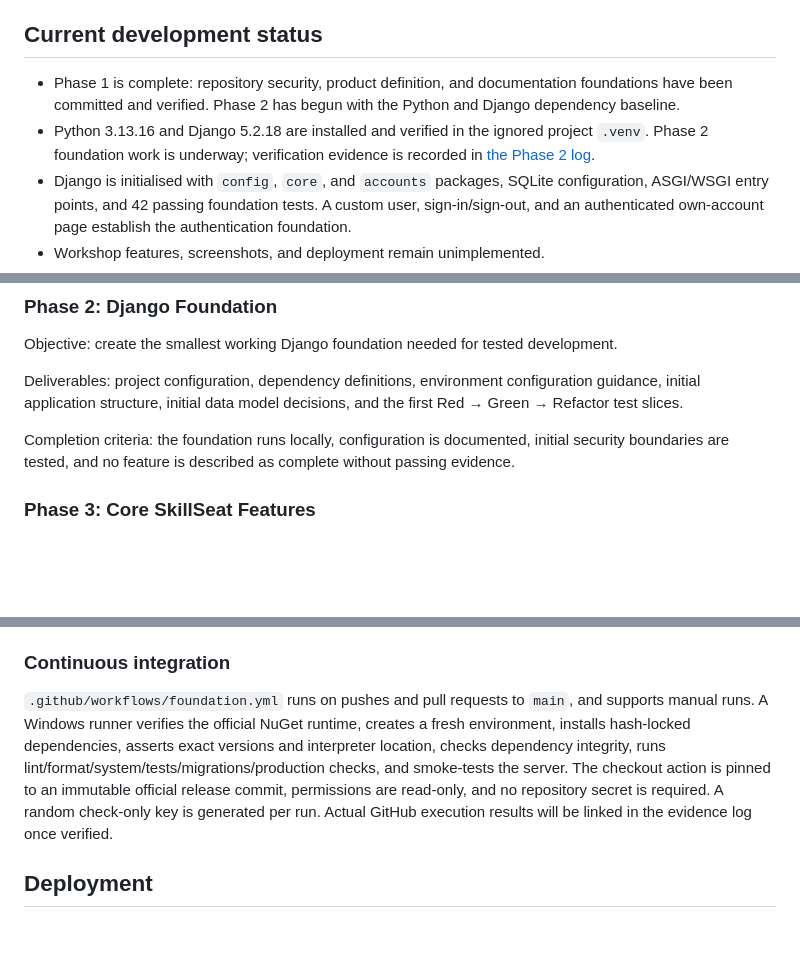
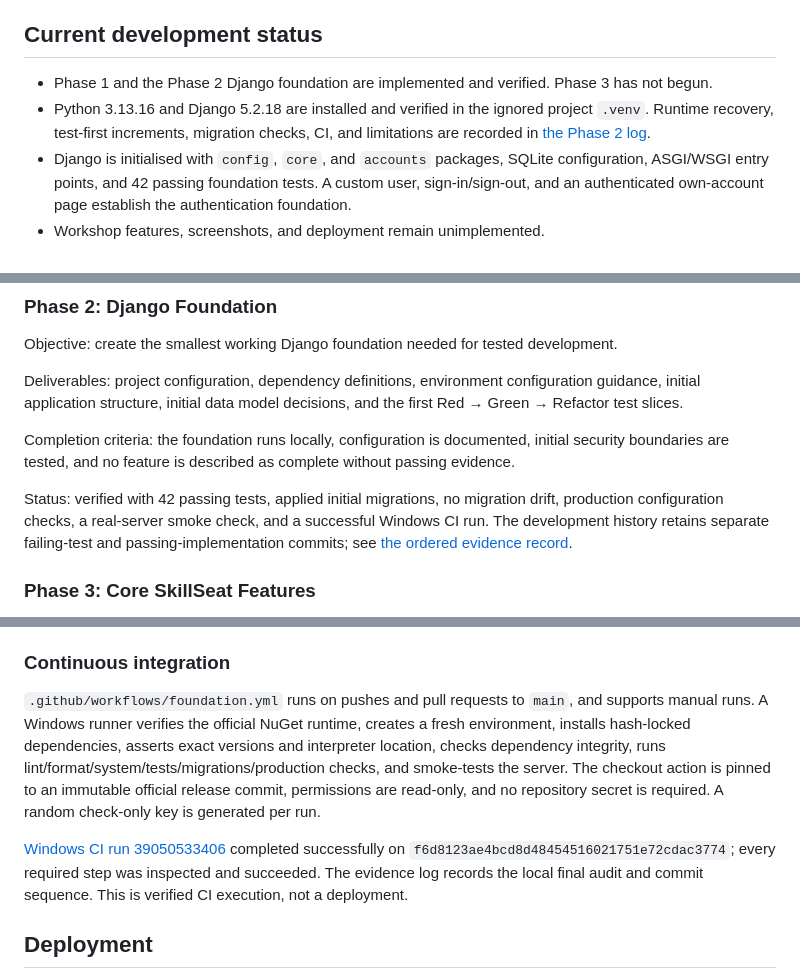
Before and after one commit to AbdulkadirKhoujja/codeinstitute-milestone-4-project, a Markdown page: README.md, 3 parts joined by grey strips. Drawn GitHub-style; blank space fills up the shorter version.

Commit message:
docs: record verified Phase 2 foundation and development evidence

```diff
--- a/README.md
+++ b/README.md
@@ -18,8 +18,8 @@ The intended audiences are:
 
 ## Current development status
 
-- Phase 1 is complete: repository security, product definition, and documentation foundations have been committed and verified. Phase 2 has begun with the Python and Django dependency baseline.
-- Python 3.13.16 and Django 5.2.18 are installed and verified in the ignored project `.venv`. Phase 2 foundation work is underway; verification evidence is recorded in [the Phase 2 log](docs/phase-2-evidence.md).
+- Phase 1 and the Phase 2 Django foundation are implemented and verified. Phase 3 has not begun.
+- Python 3.13.16 and Django 5.2.18 are installed and verified in the ignored project `.venv`. Runtime recovery, test-first increments, migration checks, CI, and limitations are recorded in [the Phase 2 log](docs/phase-2-evidence.md).
 - Django is initialised with `config`, `core`, and `accounts` packages, SQLite configuration, ASGI/WSGI entry points, and 42 passing foundation tests. A custom user, sign-in/sign-out, and an authenticated own-account page establish the authentication foundation.
 - Workshop features, screenshots, and deployment remain unimplemented.
 - The README will be updated alongside the application and verification evidence.
@@ -175,6 +175,8 @@ Deliverables: project configuration, dependency definitions, environment configu
 
 Completion criteria: the foundation runs locally, configuration is documented, initial security boundaries are tested, and no feature is described as complete without passing evidence.
 
+Status: verified with 42 passing tests, applied initial migrations, no migration drift, production configuration checks, a real-server smoke check, and a successful Windows CI run. The development history retains separate failing-test and passing-implementation commits; see [the ordered evidence record](docs/phase-2-evidence.md#commit-evidence).
+
 ### Phase 3: Core SkillSeat Features
 
 Objective: implement the committed discovery, account, workshop management, booking, capacity, review, payment, and resource-access scope.
@@ -321,7 +324,9 @@ This deployment check passes without silencing checks. It does not verify a real
 
 ### Continuous integration
 
-`.github/workflows/foundation.yml` runs on pushes and pull requests to `main`, and supports manual runs. A Windows runner verifies the official NuGet runtime, creates a fresh environment, installs hash-locked dependencies, asserts exact versions and interpreter location, checks dependency integrity, runs lint/format/system/tests/migrations/production checks, and smoke-tests the server. The checkout action is pinned to an immutable official release commit, permissions are read-only, and no repository secret is required. A random check-only key is generated per run. Actual GitHub execution results will be linked in the evidence log once verified.
+`.github/workflows/foundation.yml` runs on pushes and pull requests to `main`, and supports manual runs. A Windows runner verifies the official NuGet runtime, creates a fresh environment, installs hash-locked dependencies, asserts exact versions and interpreter location, checks dependency integrity, runs lint/format/system/tests/migrations/production checks, and smoke-tests the server. The checkout action is pinned to an immutable official release commit, permissions are read-only, and no repository secret is required. A random check-only key is generated per run.
+
+[Windows CI run 39050533406](https://github.com/AbdulkadirKhoujja/codeinstitute-milestone-4-project/actions/runs/39050533406) completed successfully on `f6d8123ae4bcd8d48454516021751e72cdac3774`; every required step was inspected and succeeded. The evidence log records the local final audit and commit sequence. This is verified CI execution, not a deployment.
 
 ## Deployment
 
```
Also changed, not shown: other parts of README.md (+1 -0 lines), docs/phase-2-evidence.md (+36 -2 lines).
